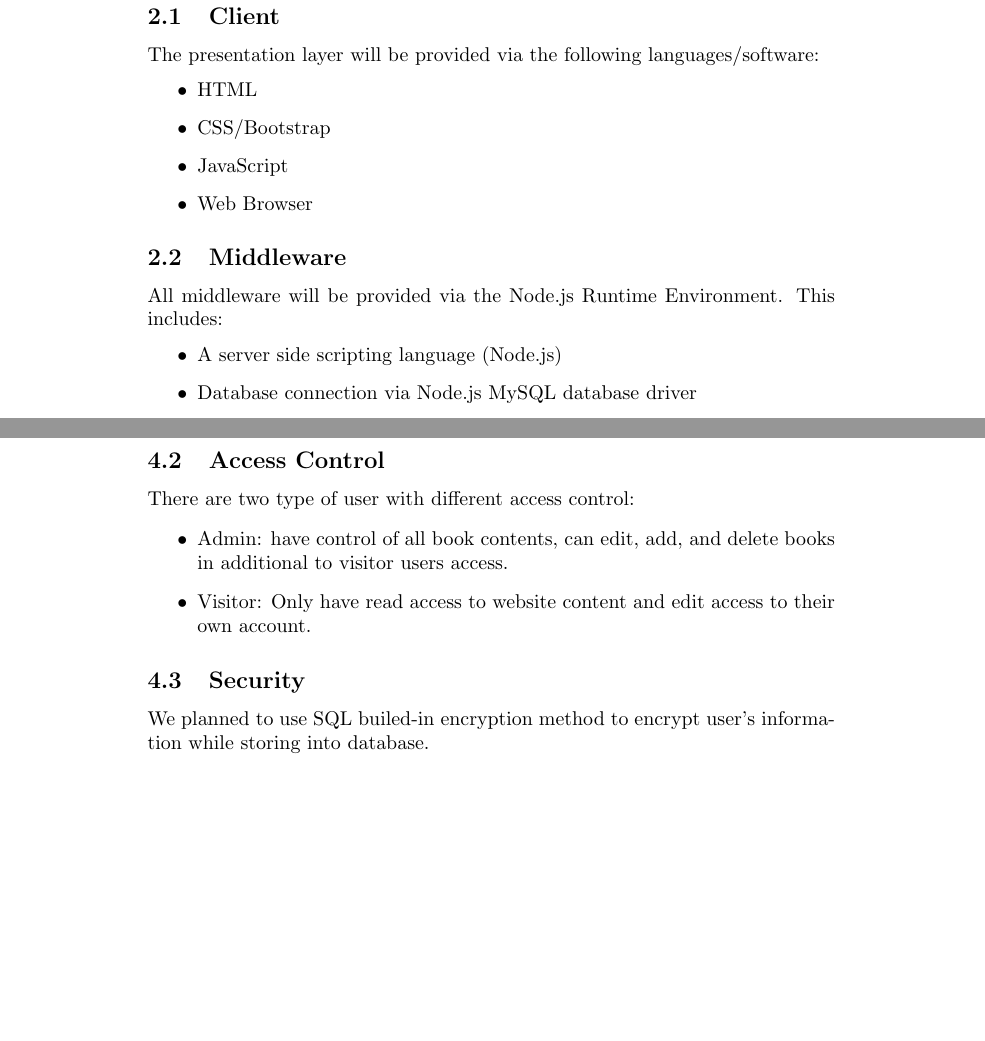
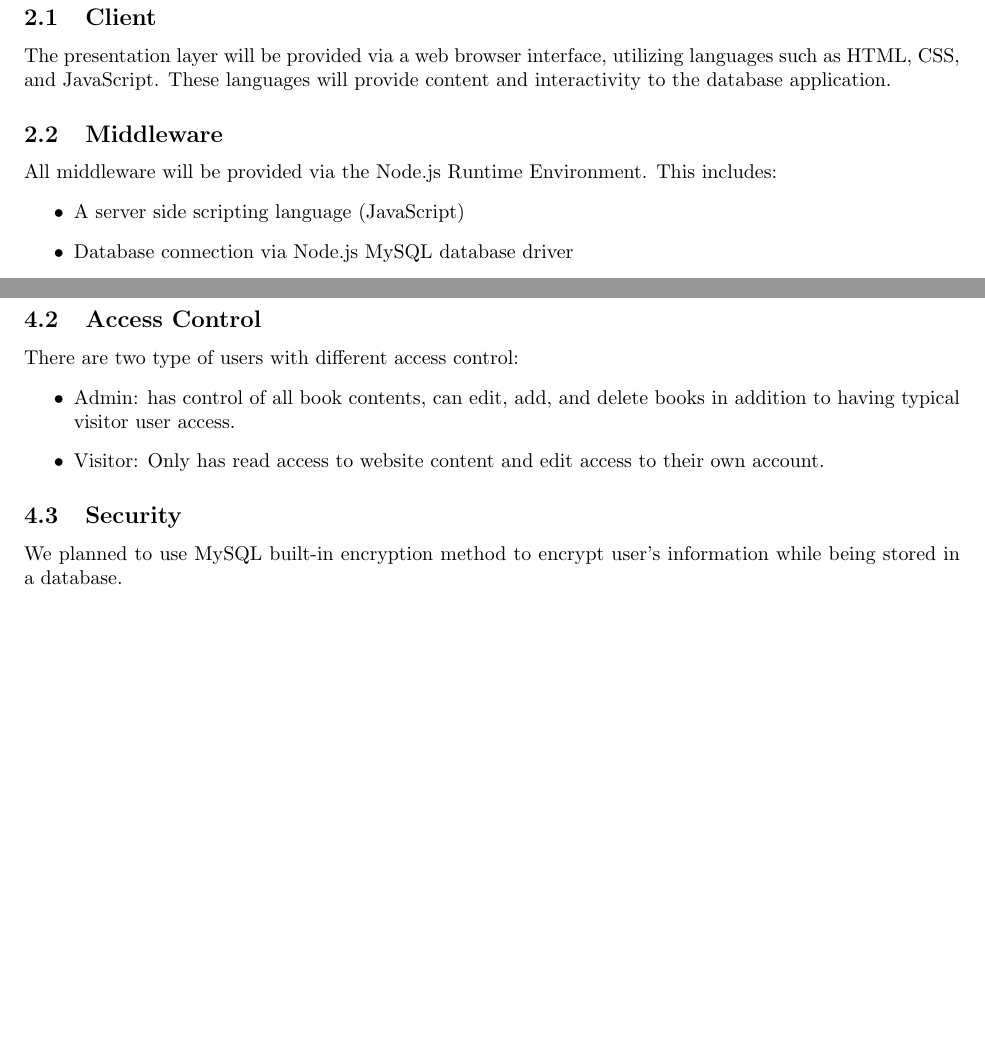
Before and after one commit to CS157A-Team2/CS157A-Team2, a LaTeX document (doc/proposal/project-proposal.tex): two parts of pages 2 and 4 of 4 before the commit and two parts of pages 2 and 3 of 3 after it, joined at a grey line, cut so that both start at the same text, the shorter picture padded with empty space. Compiled offline with pdfLaTeX.

Commit message:
Update proposal, latex

```diff
--- a/doc/proposal/project-proposal.tex
+++ b/doc/proposal/project-proposal.tex
@@ -1,5 +1,6 @@
 \documentclass[titlepage]{article}
 \usepackage{graphicx}
+\usepackage[left=1in,right=1in,top=1in,bottom=1in]{geometry}
 
 
 
@@ -27,17 +28,11 @@
 	\includegraphics[scale=2.0]{3-tier.png}
 
 	\subsection{Client}
-		The presentation layer will be provided via the following languages/software:
-	\begin{itemize}
-		\item HTML
-		\item CSS/Bootstrap
-		\item JavaScript
-		\item Web Browser
-	\end{itemize}
+		The presentation layer will be provided via a web browser interface, utilizing languages such as HTML, CSS, and JavaScript. These languages will provide content and interactivity to the database application.
 	\subsection{Middleware}
 		All middleware will be provided via the Node.js Runtime Environment. This includes:
 	\begin{itemize}
-		\item A server side scripting language (Node.js)
+		\item A server side scripting language (JavaScript)
 		\item Database connection via Node.js MySQL database driver
 		\item Node.js build-in web server (HTTP module)
 	\end{itemize}
@@ -89,13 +84,13 @@
 		\item Software to build: Adobe XD
 	\end{itemize}
 	\subsection{Access Control}
-	There are two type of user with different access control:
+	There are two type of users with different access control:
 	\begin{itemize}
-		\item Admin: have control of all book contents, can edit, add, and delete books in additional to visitor users access.
-		\item Visitor: Only have read access to website content and edit access to their own account.
+		\item Admin: has control of all book contents, can edit, add, and delete books in addition to having typical visitor user access.
+		\item Visitor: Only has read access to website content and edit access to their own account.
 	\end{itemize}
 	\subsection{Security}
-	We planned to use SQL builed-in encryption method to encrypt user's information while storing into database.
+	We planned to use MySQL built-in encryption method to encrypt user's information while being stored in a database.
 
 
 
```
Also changed, not shown: doc/proposal/project-proposal.pdf, doc/proposal/project-proposal.tex (2 more changed lines).
